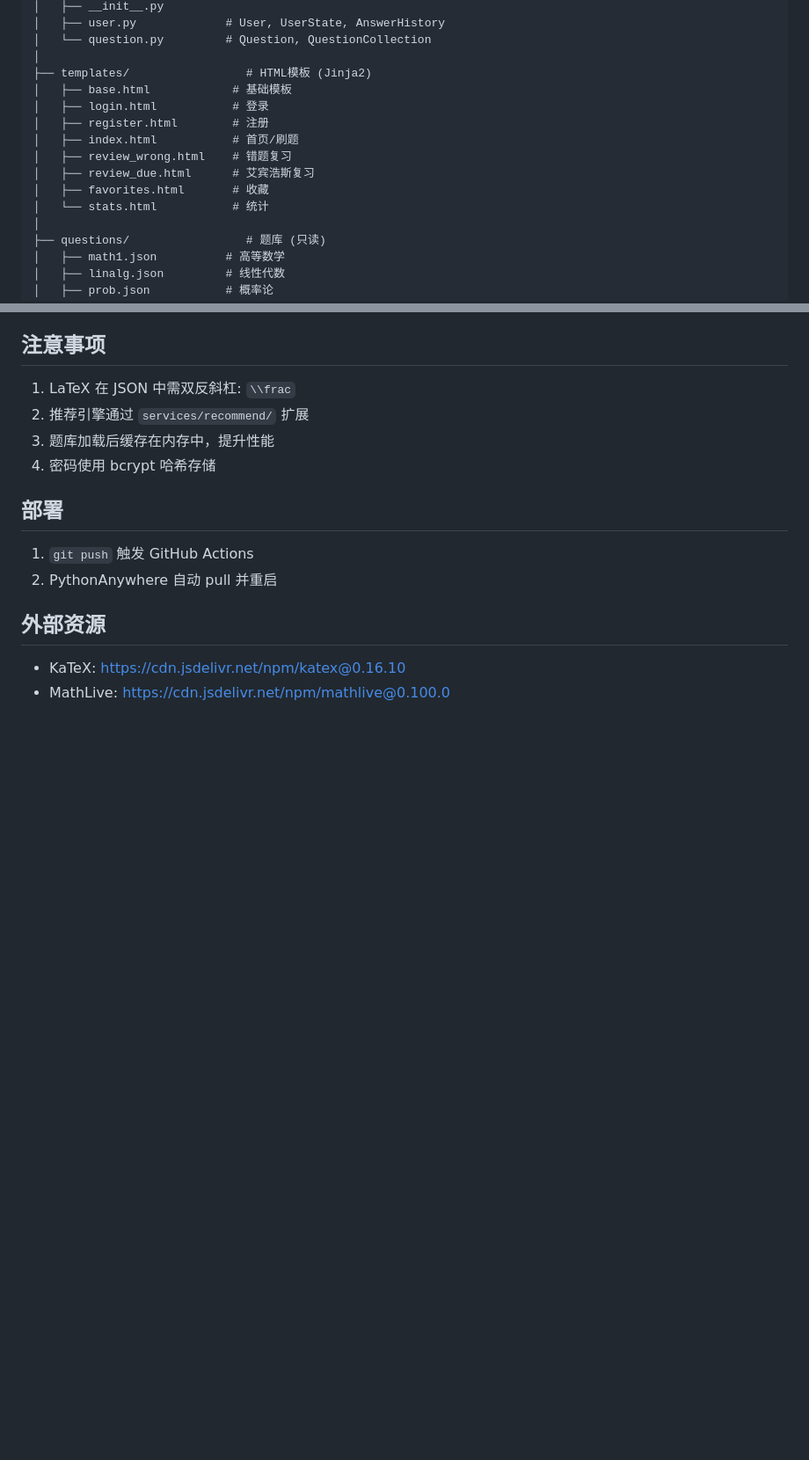
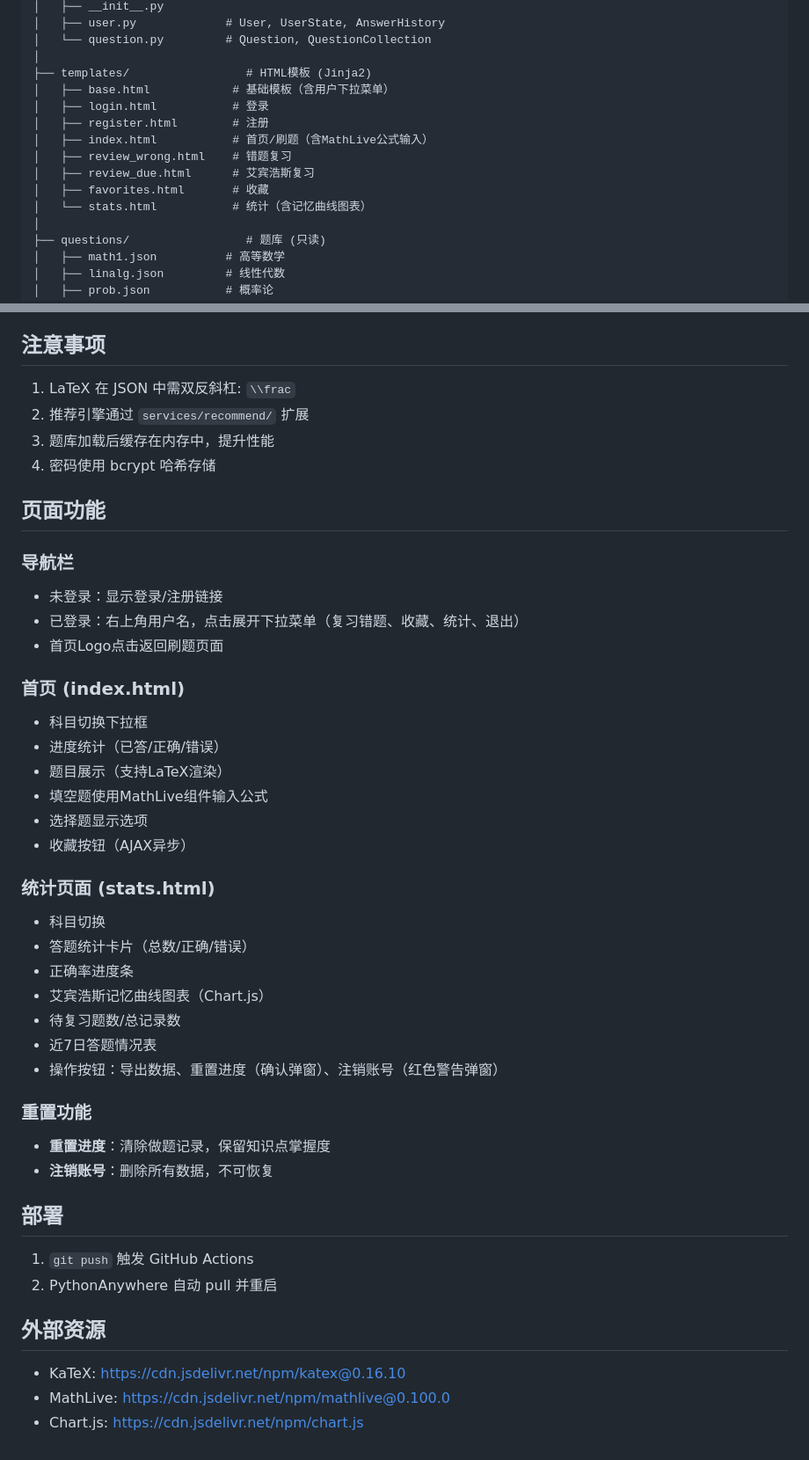
Before and after one commit to dsyfb437/next-problem, a Markdown page: CLAUDE.md, 2 parts joined by grey strips. Shown at 88% size. Drawn GitHub-style; blank space fills up the shorter version.

Commit message:
docs: 更新CLAUDE.md记录最新功能
- 标题改为 NextProblem
- 添加 MathLive 和 Chart.js 到技术栈
- 新增页面功能说明（导航栏、首页、统计页面）
- 添加重置功能说明
- 更新外部资源列表

Co-Authored-By: Claude <noreply@anthropic.com>
Co-Authored-By: Happy <yesreply@happy.engineering>

```diff
--- a/CLAUDE.md
+++ b/CLAUDE.md
@@ -41,14 +41,14 @@ next-problem/
 │   └── question.py         # Question, QuestionCollection
 │
 ├── templates/                 # HTML模板 (Jinja2)
-│   ├── base.html            # 基础模板
+│   ├── base.html            # 基础模板（含用户下拉菜单）
 │   ├── login.html           # 登录
 │   ├── register.html        # 注册
-│   ├── index.html           # 首页/刷题
+│   ├── index.html           # 首页/刷题（含MathLive公式输入）
 │   ├── review_wrong.html    # 错题复习
 │   ├── review_due.html      # 艾宾浩斯复习
 │   ├── favorites.html       # 收藏
-│   └── stats.html           # 统计
+│   └── stats.html           # 统计（含记忆曲线图表）
 │
 ├── questions/                 # 题库 (只读)
 │   ├── math1.json          # 高等数学
@@ -275,6 +275,34 @@ set_engine('dl')
 3. 题库加载后缓存在内存中，提升性能
 4. 密码使用 bcrypt 哈希存储
 
+## 页面功能
+
+### 导航栏
+- 未登录：显示登录/注册链接
+- 已登录：右上角用户名，点击展开下拉菜单（复习错题、收藏、统计、退出）
+- 首页Logo点击返回刷题页面
+
+### 首页 (index.html)
+- 科目切换下拉框
+- 进度统计（已答/正确/错误）
+- 题目展示（支持LaTeX渲染）
+- 填空题使用MathLive组件输入公式
+- 选择题显示选项
+- 收藏按钮（AJAX异步）
+
+### 统计页面 (stats.html)
+- 科目切换
+- 答题统计卡片（总数/正确/错误）
+- 正确率进度条
+- 艾宾浩斯记忆曲线图表（Chart.js）
+- 待复习题数/总记录数
+- 近7日答题情况表
+- 操作按钮：导出数据、重置进度（确认弹窗）、注销账号（红色警告弹窗）
+
+### 重置功能
+- **重置进度**：清除做题记录，保留知识点掌握度
+- **注销账号**：删除所有数据，不可恢复
+
 ## 部署
 1. `git push` 触发 GitHub Actions
 2. PythonAnywhere 自动 pull 并重启
@@ -282,3 +310,4 @@ set_engine('dl')
 ## 外部资源
 - KaTeX: https://cdn.jsdelivr.net/npm/katex@0.16.10
 - MathLive: https://cdn.jsdelivr.net/npm/mathlive@0.100.0
+- Chart.js: https://cdn.jsdelivr.net/npm/chart.js
```
Also changed, not shown: other parts of CLAUDE.md (+2 -2 lines).
